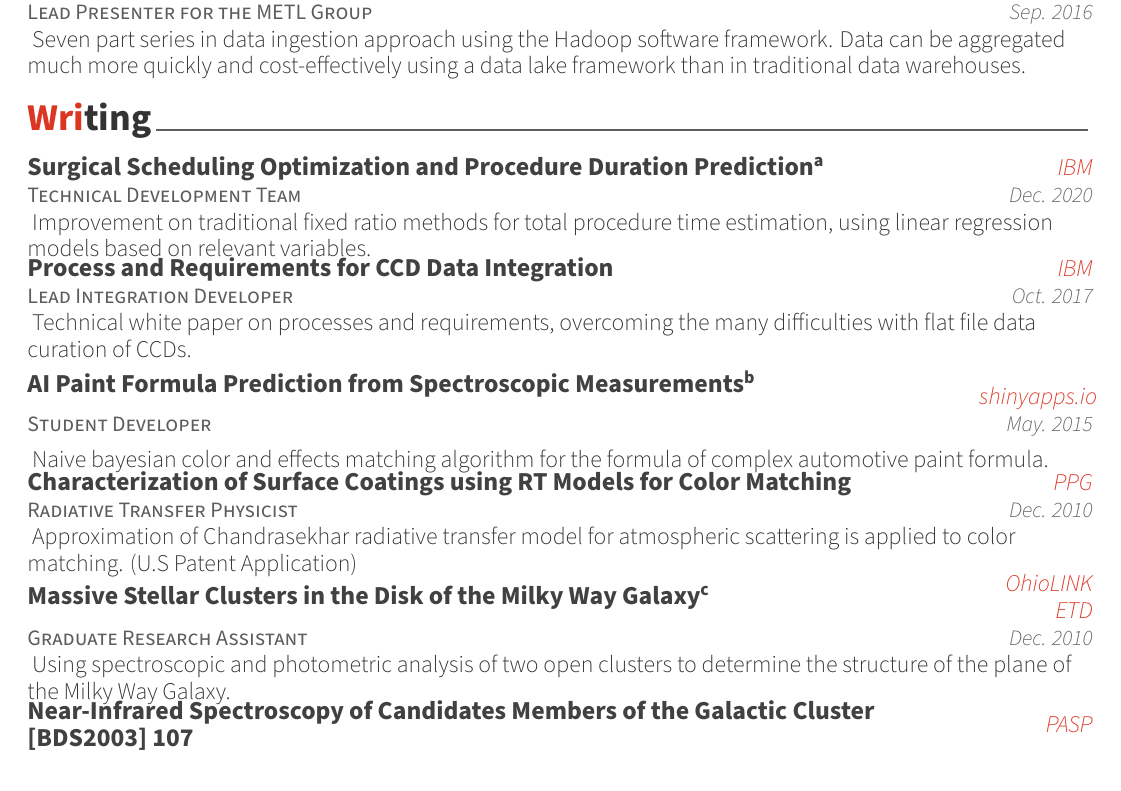
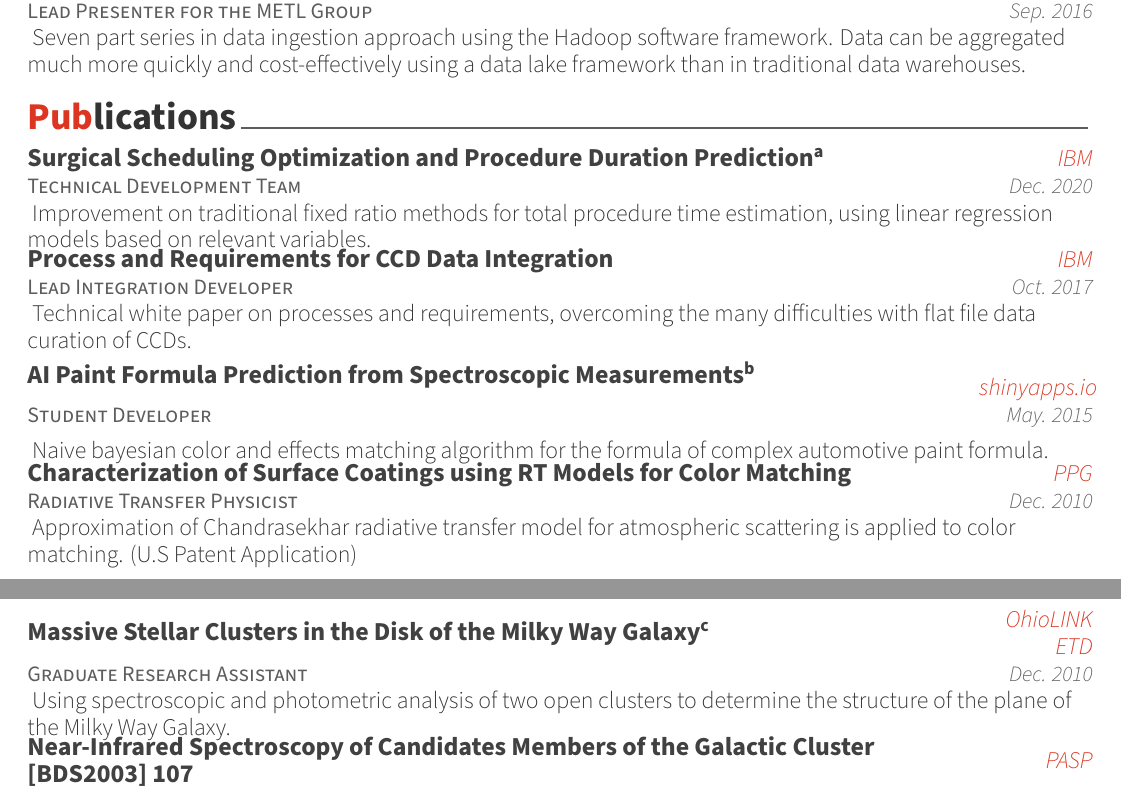
Before and after one commit to bubnicbf/job_search, a LaTeX CV (resume.tex, which reads resume/writing.tex): part of page 3 of 4 before the commit and two parts of pages 3 and 4 of 4 after it, the two joined at a grey line, cut so that both start at the same text. Compiled offline with XeLaTeX.

Commit message:
moving volunteer experience to just before awards section

```diff
--- a/resume.tex
+++ b/resume.tex
@@ -94,6 +94,7 @@
 %-------------------------------------------------------------------------------
 \input{resume/summary.tex}
 \input{resume/experience.tex}
+\input{resume/volunteer.tex}
 \input{resume/awards.tex}
 \input{resume/talks.tex}
 \input{resume/writing.tex}
--- a/resume/writing.tex
+++ b/resume/writing.tex
@@ -1,7 +1,7 @@
 %-------------------------------------------------------------------------------
 %	SECTION TITLE
 %-------------------------------------------------------------------------------
-\cvsection{Writing}
+\cvsection{Publications}
 
 
 %-------------------------------------------------------------------------------
```
Also changed, not shown: resume.pdf, resume.tex (1 more changed lines), 2 other files.
